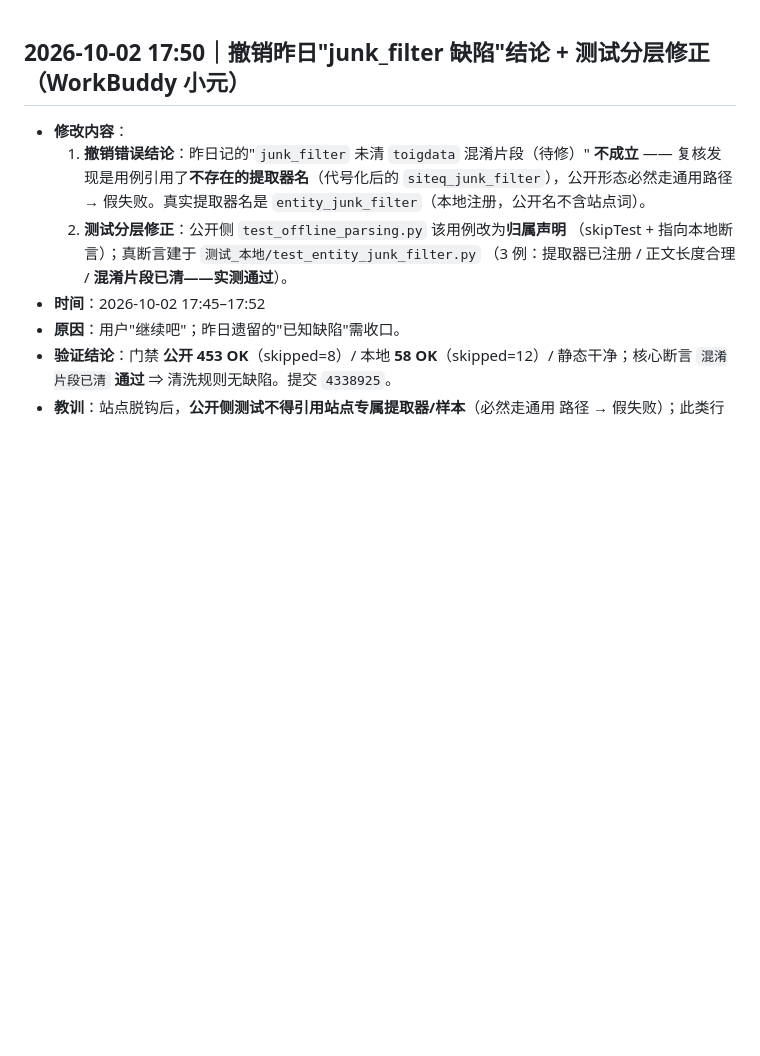
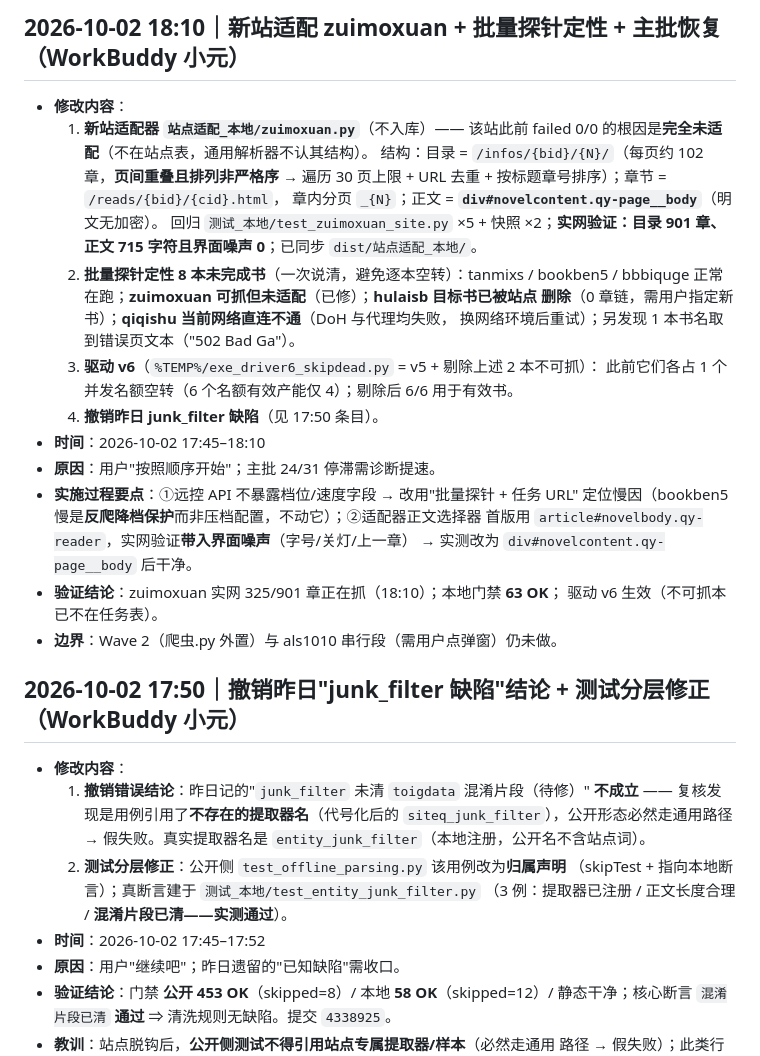
Before and after one commit to HHH-SABER/book-crawler, a Markdown page: 文档/修改记录.md, the part around the change. Rendered like a GitHub page; blank space fills up the shorter version.

Commit message:
docs(修改记录): 登记 zuimoxuan 适配 + 批量探针定性 + 驱动 v6

```diff
--- a/文档/修改记录.md
+++ b/文档/修改记录.md
@@ -1,3 +1,30 @@
+## 2026-10-02 18:10｜新站适配 zuimoxuan + 批量探针定性 + 主批恢复（WorkBuddy 小元）
+
+- **修改内容**：
+  1. **新站适配器 `站点适配_本地/zuimoxuan.py`**（不入库）—— 该站此前
+     failed 0/0 的根因是**完全未适配**（不在站点表，通用解析器不认其结构）。
+     结构：目录 = `/infos/{bid}/{N}/`（每页约 102 章，**页间重叠且排列非严格序**
+     → 遍历 30 页上限 + URL 去重 + 按标题章号排序）；章节 = `/reads/{bid}/{cid}.html`，
+     章内分页 `_{N}`；正文 = **`div#novelcontent.qy-page__body`**（明文无加密）。
+     回归 `测试_本地/test_zuimoxuan_site.py` ×5 + 快照 ×2；**实网验证：目录 901 章、
+     正文 715 字符且界面噪声 0**；已同步 `dist/站点适配_本地/`。
+  2. **批量探针定性 8 本未完成书**（一次说清，避免逐本空转）：tanmixs / bookben5 /
+     bbbiquge 正常在跑；**zuimoxuan 可抓但未适配**（已修）；**hulaisb 目标书已被站点
+     删除**（0 章链，需用户指定新书）；**qiqishu 当前网络直连不通**（DoH 与代理均失败，
+     换网络环境后重试）；另发现 1 本书名取到错误页文本（"502 Bad Ga"）。
+  3. **驱动 v6**（`%TEMP%/exe_driver6_skipdead.py` = v5 + 剔除上述 2 本不可抓）：
+     此前它们各占 1 个并发名额空转（6 个名额有效产能仅 4）；剔除后 6/6 用于有效书。
+  4. **撤销昨日 junk_filter 缺陷**（见 17:50 条目）。
+- **时间**：2026-10-02 17:45–18:10
+- **原因**：用户"按照顺序开始"；主批 24/31 停滞需诊断提速。
+- **实施过程要点**：①远控 API 不暴露档位/速度字段 → 改用"批量探针 + 任务 URL"
+  定位慢因（bookben5 慢是**反爬降档保护**而非压档配置，不动它）；②适配器正文选择器
+  首版用 `article#novelbody.qy-reader`，实网验证**带入界面噪声**（字号/关灯/上一章）
+  → 实测改为 `div#novelcontent.qy-page__body` 后干净。
+- **验证结论**：zuimoxuan 实网 325/901 章正在抓（18:10）；本地门禁 **63 OK**；
+  驱动 v6 生效（不可抓本已不在任务表）。
+- **边界**：Wave 2（爬虫.py 外置）与 als1010 串行段（需用户点弹窗）仍未做。
+
 ## 2026-10-02 17:50｜撤销昨日"junk_filter 缺陷"结论 + 测试分层修正（WorkBuddy 小元）
 
 - **修改内容**：
```
